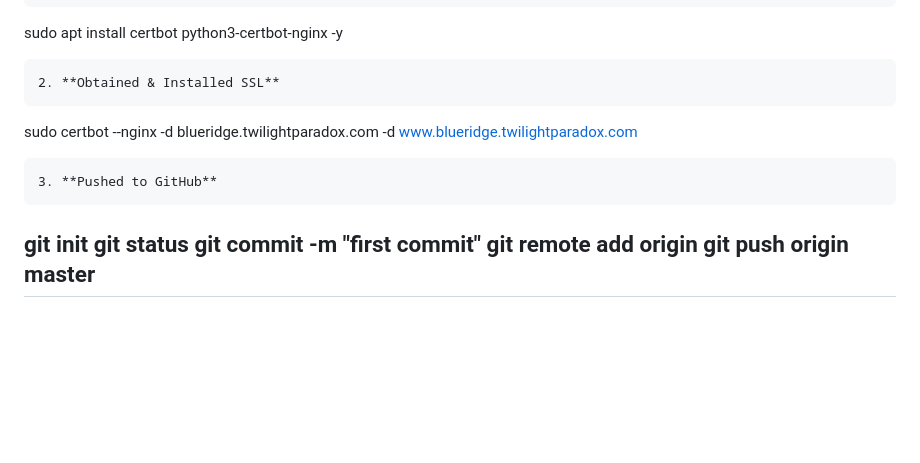
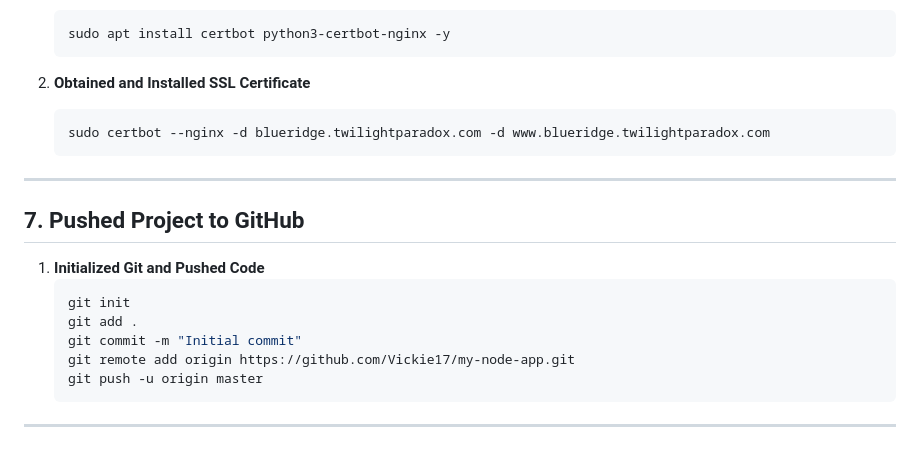
Before and after one commit to Vickie17/my-node-app, a Markdown page: README.md, the part around the change printed below. Rendered like a GitHub page; blank space fills up the shorter version.

````diff
--- a/README.md
+++ b/README.md
@@ -144,14 +182,22 @@ server {
    sudo apt install certbot python3-certbot-nginx -y
    ```
-2. **Obtained & Installed SSL**
-   ```
+
+2. **Obtained and Installed SSL Certificate**
+   ```bash
    sudo certbot --nginx -d blueridge.twilightparadox.com -d www.blueridge.twilightparadox.com
    ```
-3. **Pushed to GitHub**
-```
-git init
-git status
-git commit -m "first commit"
-git remote add origin
-git push origin master
+
 ---
+
+## 7. Pushed Project to GitHub
+
+1. **Initialized Git and Pushed Code**
+   ```bash
+   git init
+   git add .
+   git commit -m "Initial commit"
+   git remote add origin https://github.com/Vickie17/my-node-app.git
+   git push -u origin master
+   ```
+
+---
````
Also changed, not shown: other parts of README.md (+128 -90 lines).
